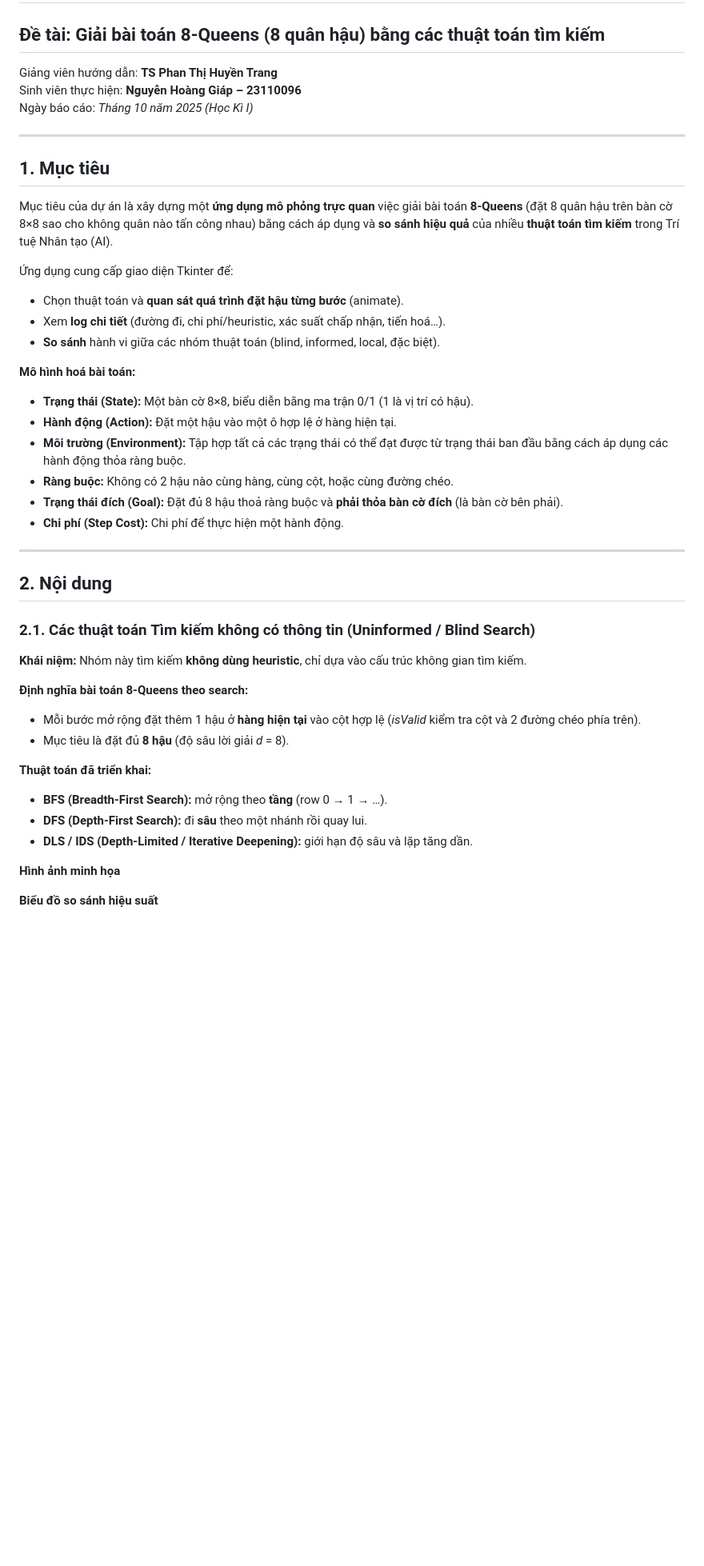
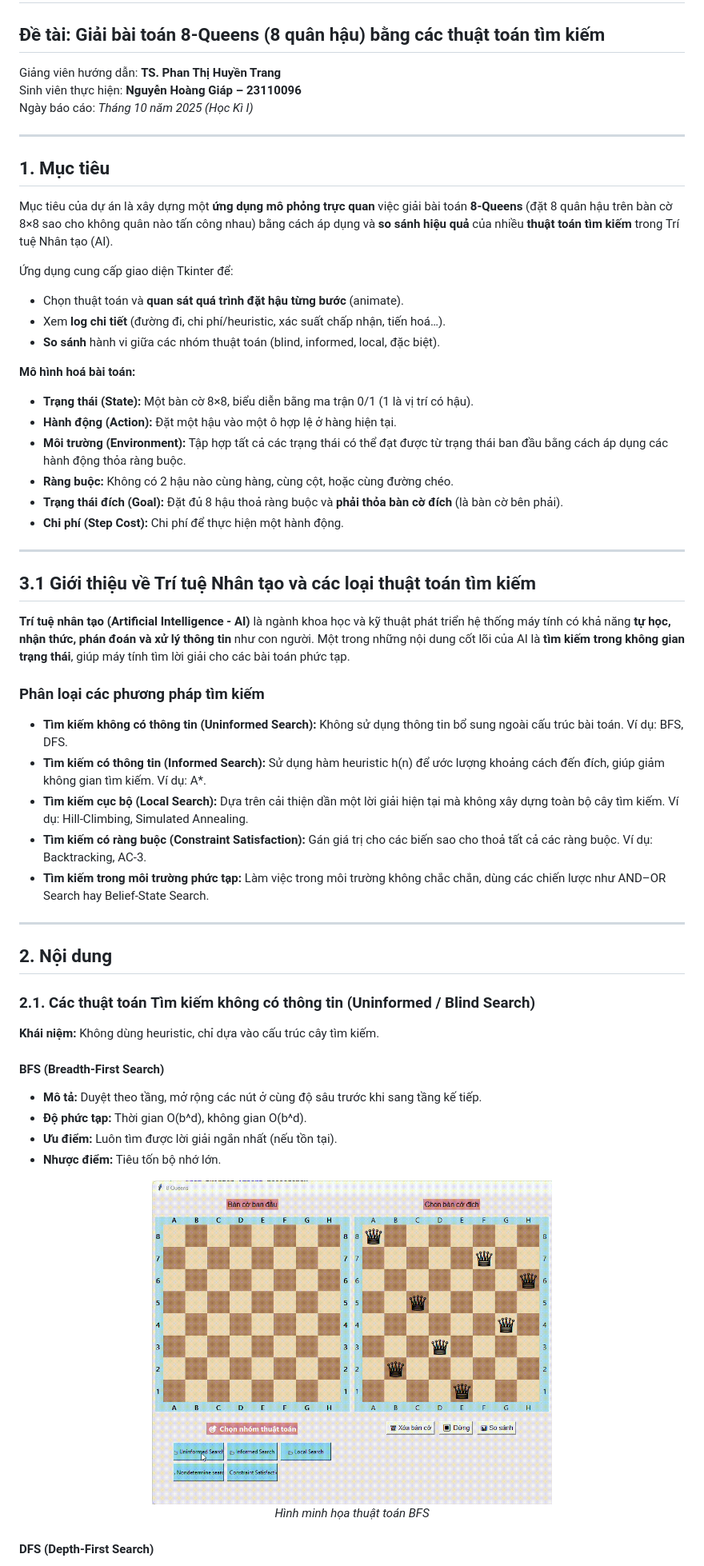
Before and after one commit to HoangGJinn/AI_Assignment, a Markdown page: README.md, the part around one of its changes. Shown at 80% size. Drawn GitHub-style; blank space fills up the shorter version.

```diff
--- a/README.md
+++ b/README.md
@@ -4,7 +4,7 @@
 
 ## Đề tài: Giải bài toán **8-Queens (8 quân hậu)** bằng các thuật toán tìm kiếm
 
-Giảng viên hướng dẫn: **TS Phan Thị Huyền Trang**
+Giảng viên hướng dẫn: **TS. Phan Thị Huyền Trang**
 Sinh viên thực hiện: **Nguyễn Hoàng Giáp – 23110096**
 Ngày báo cáo: *Tháng 10 năm 2025 (Học Kì I)*
 
@@ -15,17 +15,33 @@ Ngày báo cáo: *Tháng 10 năm 2025 (Học Kì I)*
 Mục tiêu của dự án là xây dựng một **ứng dụng mô phỏng trực quan** việc giải bài toán **8-Queens** (đặt 8 quân hậu trên bàn cờ 8×8 sao cho không quân nào tấn công nhau) bằng cách áp dụng và **so sánh hiệu quả** của nhiều **thuật toán tìm kiếm** trong Trí tuệ Nhân tạo (AI).
 
 Ứng dụng cung cấp giao diện Tkinter để:
-- Chọn thuật toán và **quan sát quá trình đặt hậu từng bước** (animate).
-- Xem **log chi tiết** (đường đi, chi phí/heuristic, xác suất chấp nhận, tiến hoá…).
-- **So sánh** hành vi giữa các nhóm thuật toán (blind, informed, local, đặc biệt).
+
+* Chọn thuật toán và **quan sát quá trình đặt hậu từng bước** (animate).
+* Xem **log chi tiết** (đường đi, chi phí/heuristic, xác suất chấp nhận, tiến hoá…).
+* **So sánh** hành vi giữa các nhóm thuật toán (blind, informed, local, đặc biệt).
 
 **Mô hình hoá bài toán:**
-- **Trạng thái (State):** Một bàn cờ 8×8, biểu diễn bằng ma trận 0/1 (1 là vị trí có hậu).
-- **Hành động (Action):** Đặt một hậu vào một ô hợp lệ ở hàng hiện tại.
-- **Môi trường (Environment):** Tập hợp tất cả các trạng thái có thể đạt được từ trạng thái ban đầu bằng cách áp dụng các hành động thỏa ràng buộc.
-- **Ràng buộc:** Không có 2 hậu nào cùng hàng, cùng cột, hoặc cùng đường chéo.
-- **Trạng thái đích (Goal):** Đặt đủ 8 hậu thoả ràng buộc và **phải thỏa bàn cờ đích** (là bàn cờ bên phải).
-- **Chi phí (Step Cost):** Chi phí để thực hiện một hành động.
+
+* **Trạng thái (State):** Một bàn cờ 8×8, biểu diễn bằng ma trận 0/1 (1 là vị trí có hậu).
+* **Hành động (Action):** Đặt một hậu vào một ô hợp lệ ở hàng hiện tại.
+* **Môi trường (Environment):** Tập hợp tất cả các trạng thái có thể đạt được từ trạng thái ban đầu bằng cách áp dụng các hành động thỏa ràng buộc.
+* **Ràng buộc:** Không có 2 hậu nào cùng hàng, cùng cột, hoặc cùng đường chéo.
+* **Trạng thái đích (Goal):** Đặt đủ 8 hậu thoả ràng buộc và **phải thỏa bàn cờ đích** (là bàn cờ bên phải).
+* **Chi phí (Step Cost):** Chi phí để thực hiện một hành động.
+
+---
+
+## 3.1 Giới thiệu về Trí tuệ Nhân tạo và các loại thuật toán tìm kiếm
+
+**Trí tuệ nhân tạo (Artificial Intelligence - AI)** là ngành khoa học và kỹ thuật phát triển hệ thống máy tính có khả năng **tự học, nhận thức, phán đoán và xử lý thông tin** như con người. Một trong những nội dung cốt lõi của AI là **tìm kiếm trong không gian trạng thái**, giúp máy tính tìm lời giải cho các bài toán phức tạp.
+
+### Phân loại các phương pháp tìm kiếm
+
+* **Tìm kiếm không có thông tin (Uninformed Search):** Không sử dụng thông tin bổ sung ngoài cấu trúc bài toán. Ví dụ: BFS, DFS.
+* **Tìm kiếm có thông tin (Informed Search):** Sử dụng hàm heuristic h(n) để ước lượng khoảng cách đến đích, giúp giảm không gian tìm kiếm. Ví dụ: A*.
+* **Tìm kiếm cục bộ (Local Search):** Dựa trên cải thiện dần một lời giải hiện tại mà không xây dựng toàn bộ cây tìm kiếm. Ví dụ: Hill-Climbing, Simulated Annealing.
+* **Tìm kiếm có ràng buộc (Constraint Satisfaction):** Gán giá trị cho các biến sao cho thoả tất cả các ràng buộc. Ví dụ: Backtracking, AC-3.
+* **Tìm kiếm trong môi trường phức tạp:** Làm việc trong môi trường không chắc chắn, dùng các chiến lược như AND–OR Search hay Belief-State Search.
 
 ---
 
@@ -33,18 +49,19 @@ Mục tiêu của dự án là xây dựng một **ứng dụng mô phỏng tr
 
 ### 2.1. Các thuật toán **Tìm kiếm không có thông tin** (Uninformed / Blind Search)
 
-**Khái niệm:** Nhóm này tìm kiếm **không dùng heuristic**, chỉ dựa vào cấu trúc không gian tìm kiếm.
+**Khái niệm:** Không dùng heuristic, chỉ dựa vào cấu trúc cây tìm kiếm.
 
-**Định nghĩa bài toán 8-Queens theo search:**
-- Mỗi bước mở rộng đặt thêm 1 hậu ở **hàng hiện tại** vào cột hợp lệ (*isValid* kiểm tra cột và 2 đường chéo phía trên).
-- Mục tiêu là đặt đủ **8 hậu** (độ sâu lời giải *d* = 8).
+#### **BFS (Breadth-First Search)**
 
-**Thuật toán đã triển khai:**
-- **BFS (Breadth-First Search):** mở rộng theo **tầng** (row 0 → 1 → …).
-- **DFS (Depth-First Search):** đi **sâu** theo một nhánh rồi quay lui.
-- **DLS / IDS (Depth-Limited / Iterative Deepening):** giới hạn độ sâu và lặp tăng dần.
+* **Mô tả:** Duyệt theo tầng, mở rộng các nút ở cùng độ sâu trước khi sang tầng kế tiếp.
+* **Độ phức tạp:** Thời gian O(b^d), không gian O(b^d).
+* **Ưu điểm:** Luôn tìm được lời giải ngắn nhất (nếu tồn tại).
+* **Nhược điểm:** Tiêu tốn bộ nhớ lớn.
 
-**Hình ảnh minh họa**
+<p align="center">
+  <img src="Individual_Project/image/bfs8.gif" alt="BFS" width="500">
+  <br><em>Hình minh họa thuật toán BFS</em>
+</p>
 
-**Biểu đồ so sánh hiệu suất**
+#### **DFS (Depth-First Search)**
 
```
Also changed, not shown: other parts of README.md (+194 -81 lines).
